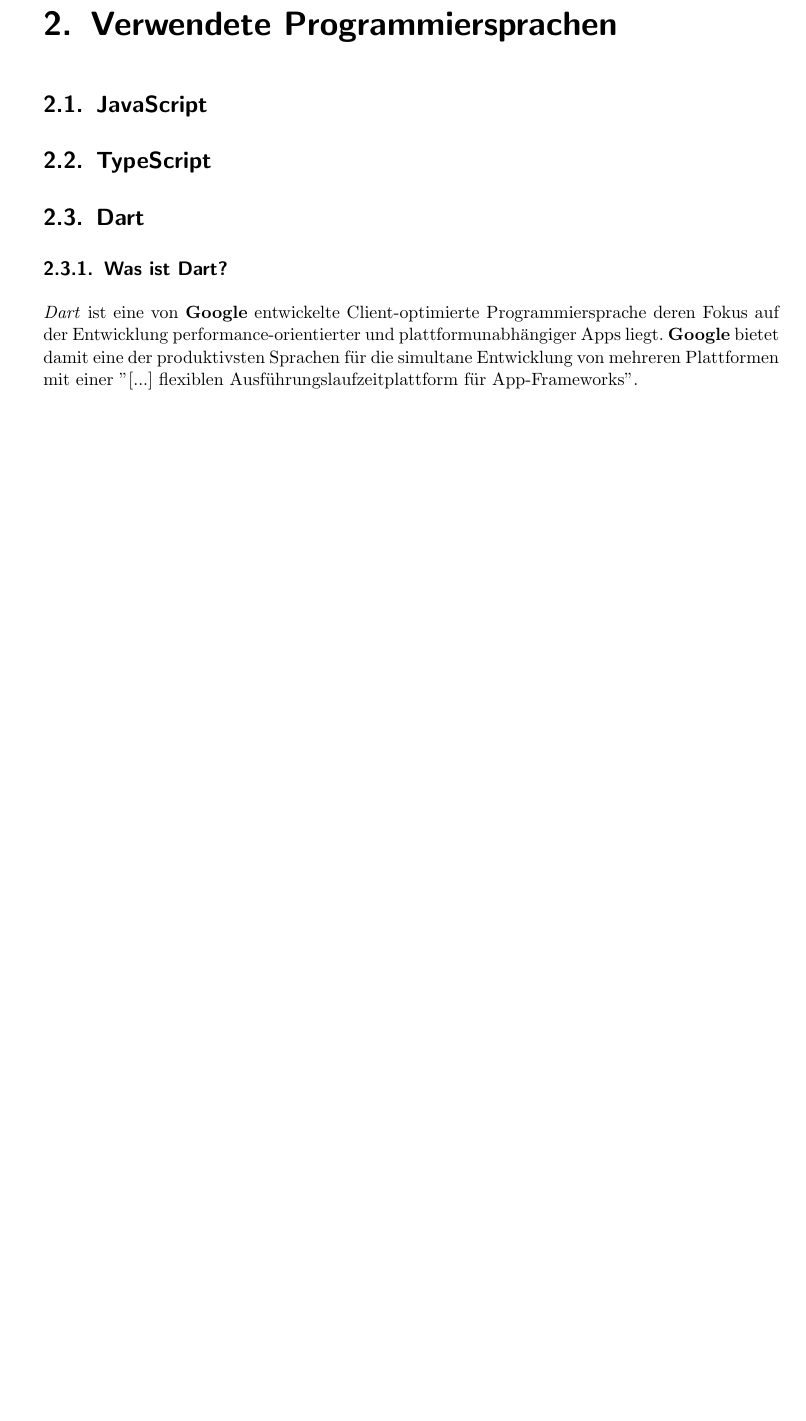
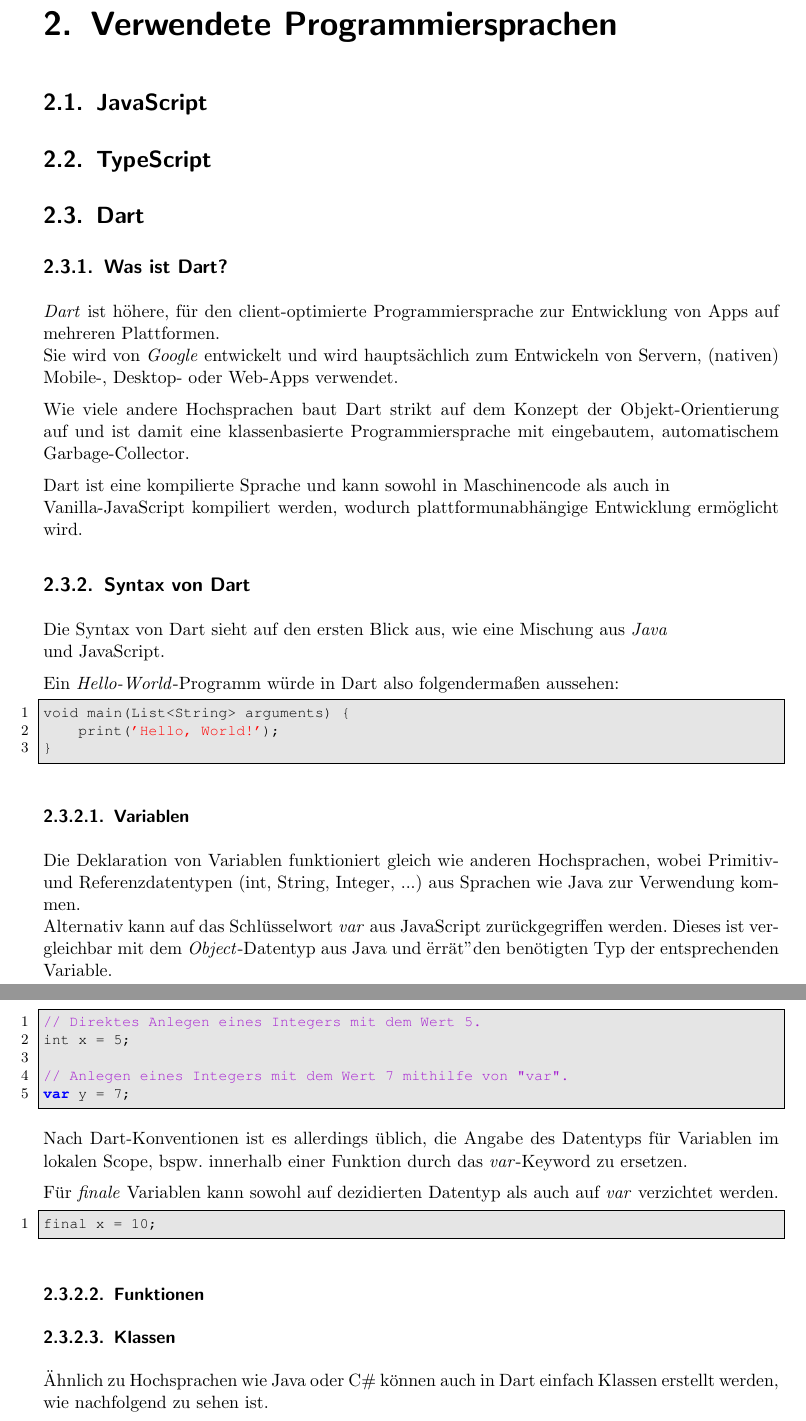
Before and after one commit to htl-anichstrasse/sokka, a LaTeX document (docs/main.tex, which reads docs/parts/2-theorie/1-programmiersprachen/2-dart.tex): part of page 14 of 77 before the commit and two parts of pages 14 and 15 of 79 after it, the two joined at a grey line, cut so that both start at the same text, the shorter picture padded with empty space. Compiled offline with pdfLaTeX.

Commit message:
started with an overview of dart and its syntax

```diff
--- a/docs/parts/2-theorie/1-programmiersprachen/2-dart.tex
+++ b/docs/parts/2-theorie/1-programmiersprachen/2-dart.tex
@@ -2,7 +2,63 @@
 
 \subsection{Was ist Dart?}
 
-\textit{Dart} ist eine von \textbf{Google} entwickelte Client-optimierte Programmiersprache deren
-Fokus auf der Entwicklung performance-orientierter und plattformunabhängiger Apps liegt.
-\textbf{Google} bietet damit eine der produktivsten Sprachen für die simultane Entwicklung von
-mehreren Plattformen mit einer "[...] flexiblen Ausführungslaufzeitplattform für App-Frameworks".
+\textit{Dart} ist höhere, für den client-optimierte Programmiersprache
+zur Entwicklung von Apps auf mehreren Plattformen.\\
+Sie wird von \textit{Google} entwickelt und wird hauptsächlich zum Entwickeln von
+Servern, (nativen) Mobile-, Desktop- oder Web-Apps verwendet.
+
+Wie viele andere Hochsprachen baut Dart strikt auf dem Konzept der Objekt-Orientierung auf
+und ist damit eine klassenbasierte Programmiersprache mit eingebautem, automatischem
+Garbage-Collector.
+
+Dart ist eine kompilierte Sprache und kann sowohl in Maschinencode als auch in \\
+Vanilla-JavaScript kompiliert werden, wodurch plattformunabhängige Entwicklung ermöglicht
+wird.
+
+\subsection{Syntax von Dart}
+
+Die Syntax von Dart sieht auf den ersten Blick aus, wie eine Mischung aus \textit{Java}\\
+und \text{JavaScript}.
+
+Ein \textit{Hello-World}-Programm würde in Dart also folgendermaßen aussehen:
+\begin{lstlisting}[language=JavaScript]
+void main(List<String> arguments) {
+    print('Hello, World!');
+}
+\end{lstlisting}
+
+\subsubsection{Variablen}
+
+Die Deklaration von Variablen funktioniert gleich wie anderen Hochsprachen,
+wobei Primitiv- und Referenzdatentypen (int, String, Integer, ...) aus Sprachen wie Java zur Verwendung
+kommen.\\
+Alternativ kann auf das Schlüsselwort \textit{var} aus JavaScript zurückgegriffen werden. Dieses
+ist vergleichbar mit dem \textit{Object}-Datentyp aus Java und "errät" den benötigten
+Typ der entsprechenden Variable.
+
+\begin{lstlisting}[language=JavaScript]
+// Direktes Anlegen eines Integers mit dem Wert 5.
+int x = 5;
+
+// Anlegen eines Integers mit dem Wert 7 mithilfe von "var".
+var y = 7;
+\end{lstlisting}
+
+Nach Dart-Konventionen ist es allerdings üblich, die Angabe des Datentyps für Variablen
+im lokalen Scope, bspw. innerhalb einer Funktion durch das \textit{var}-Keyword zu ersetzen.
+
+Für \textit{finale} Variablen kann sowohl auf dezidierten Datentyp als auch auf \textit{var}
+verzichtet werden.
+
+\begin{lstlisting}[language=JavaScript]
+final x = 10;
+\end{lstlisting}
+
+\subsubsection{Funktionen}
+
+
+
+\subsubsection{Klassen}
+
+Ähnlich zu Hochsprachen wie Java oder C\# können auch in Dart einfach Klassen
+erstellt werden, wie nachfolgend zu sehen ist.
```
Also changed, not shown: docs/parts/2-theorie/1-programmiersprachen/2-dart.tex (67 more changed lines).
